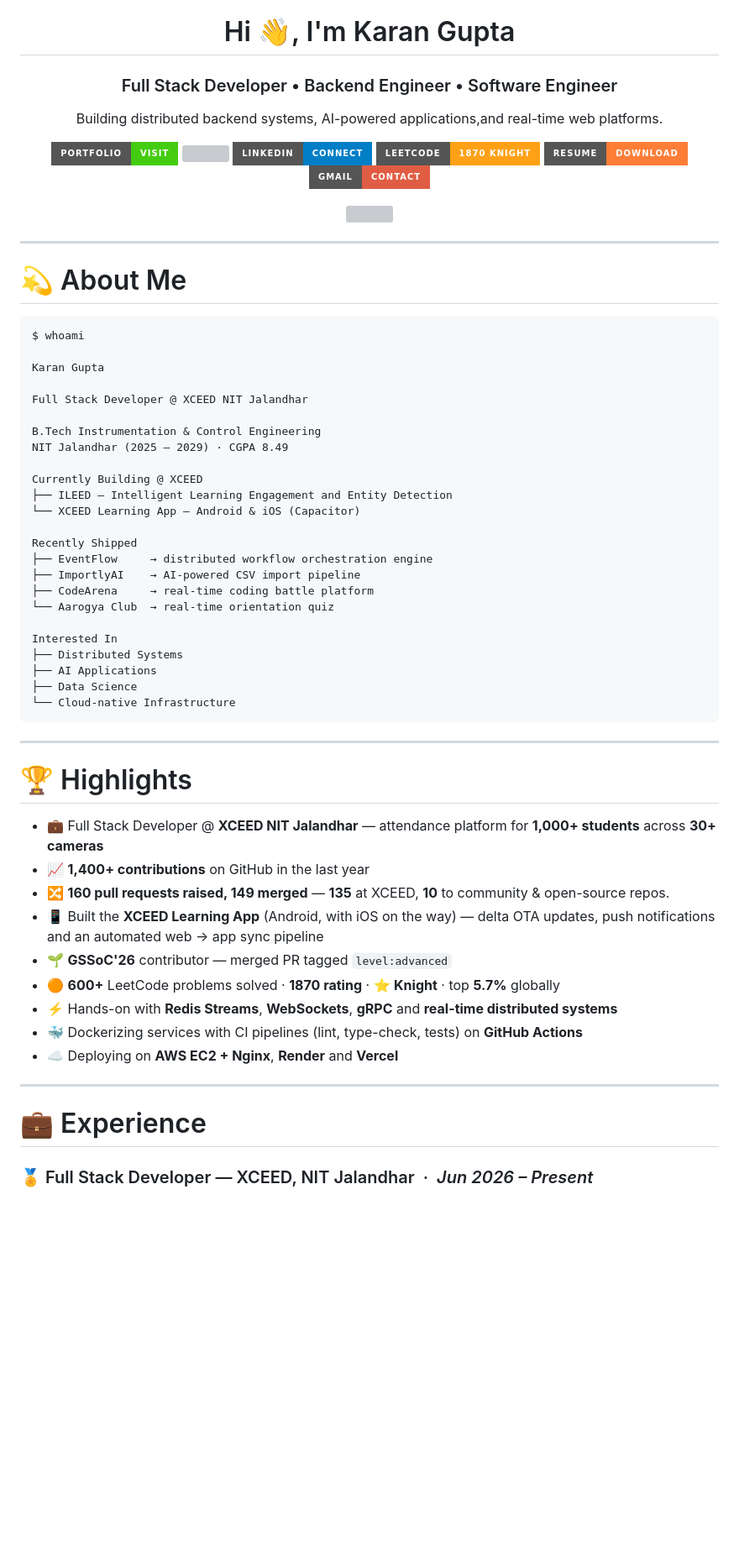
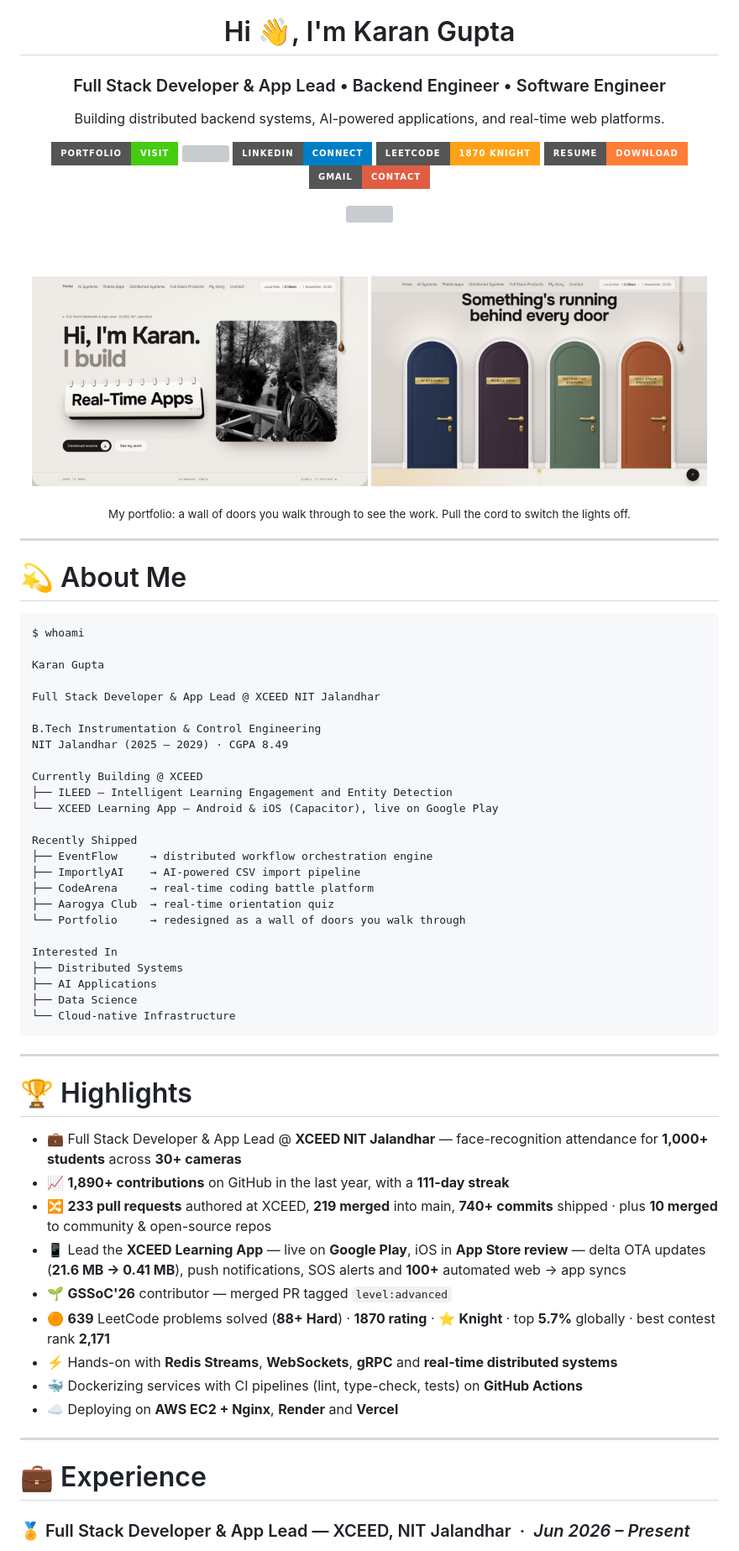
Before and after one commit to guptakaran20/guptakaran20, a Markdown page: README.md, the part around one of its changes. Shown at 84% size. Drawn GitHub-style; pictures changed too: assets/portfolio-doors.jpg (added), assets/portfolio-hero.jpg (added); badges without logos; blank space fills up the shorter version; grey boxes are pictures that could not be loaded.

```diff
--- a/README.md
+++ b/README.md
@@ -2,9 +2,9 @@
 
 # Hi 👋, I'm Karan Gupta
 
-### Full Stack Developer • Backend Engineer • Software Engineer
+### Full Stack Developer & App Lead • Backend Engineer • Software Engineer
 
-Building distributed backend systems, AI-powered applications,and real-time web platforms.
+Building distributed backend systems, AI-powered applications, and real-time web platforms.
 
 <p>
 <a href="https://guptakaran0720.vercel.app">
@@ -29,6 +29,13 @@ Building distributed backend systems, AI-powered applications,and real-time web
 
 <img src="https://komarev.com/ghpvc/?username=guptakaran20&label=Profile%20Views&color=0e75b6&style=flat"/>
 
+<br/><br/>
+
+<a href="https://guptakaran0720.vercel.app"><img src="assets/portfolio-hero.jpg" width="48%" alt="Portfolio hero: a flip calendar and a photo that comes back to colour under the cursor"/></a>
+<a href="https://guptakaran0720.vercel.app"><img src="assets/portfolio-doors.jpg" width="48%" alt="Portfolio work section: four doors, one per field, that you walk through"/></a>
+
+<sub>My portfolio: a wall of doors you walk through to see the work. Pull the cord to switch the lights off.</sub>
+
 </div>
 
 ---
@@ -40,20 +47,21 @@ $ whoami
 
 Karan Gupta
 
-Full Stack Developer @ XCEED NIT Jalandhar
+Full Stack Developer & App Lead @ XCEED NIT Jalandhar
 
 B.Tech Instrumentation & Control Engineering
 NIT Jalandhar (2025 – 2029) · CGPA 8.49
 
 Currently Building @ XCEED
 ├── ILEED – Intelligent Learning Engagement and Entity Detection
-└── XCEED Learning App – Android & iOS (Capacitor)
+└── XCEED Learning App – Android & iOS (Capacitor), live on Google Play
 
 Recently Shipped
 ├── EventFlow     → distributed workflow orchestration engine
 ├── ImportlyAI    → AI-powered CSV import pipeline
 ├── CodeArena     → real-time coding battle platform
-└── Aarogya Club  → real-time orientation quiz
+├── Aarogya Club  → real-time orientation quiz
+└── Portfolio     → redesigned as a wall of doors you walk through
 
 Interested In
 ├── Distributed Systems
@@ -66,12 +74,12 @@ Interested In
 
 # 🏆 Highlights
 
-- 💼 Full Stack Developer @ **XCEED NIT Jalandhar** — attendance platform for **1,000+ students** across **30+ cameras**
-- 📈 **1,400+ contributions** on GitHub in the last year
-- 🔀 **160 pull requests raised, 149 merged** — **135** at XCEED, **10** to community & open-source repos.
-- 📱 Built the **XCEED Learning App** (Android, with iOS on the way) — delta OTA updates, push notifications and an automated web → app sync pipeline
+- 💼 Full Stack Developer & App Lead @ **XCEED NIT Jalandhar** — face-recognition attendance for **1,000+ students** across **30+ cameras**
+- 📈 **1,890+ contributions** on GitHub in the last year, with a **111-day streak**
+- 🔀 **233 pull requests** authored at XCEED, **219 merged** into main, **740+ commits** shipped · plus **10 merged** to community & open-source repos
+- 📱 Lead the **XCEED Learning App** — live on **Google Play**, iOS in **App Store review** — delta OTA updates (**21.6 MB → 0.41 MB**), push notifications, SOS alerts and **100+** automated web → app syncs
 - 🌱 **GSSoC'26** contributor — merged PR tagged `level:advanced`
-- 🟠 **600+** LeetCode problems solved · **1870 rating** · ⭐ **Knight** · top **5.7%** globally
+- 🟠 **639** LeetCode problems solved (**88+ Hard**) · **1870 rating** · ⭐ **Knight** · top **5.7%** globally · best contest rank **2,171**
 - ⚡ Hands-on with **Redis Streams**, **WebSockets**, **gRPC** and **real-time distributed systems**
 - 🐳 Dockerizing services with CI pipelines (lint, type-check, tests) on **GitHub Actions**
 - ☁️ Deploying on **AWS EC2 + Nginx**, **Render** and **Vercel**
@@ -80,5 +88,5 @@ Interested In
 
 # 💼 Experience
 
-### 🏅 Full Stack Developer — XCEED, NIT Jalandhar &nbsp;·&nbsp; *Jun 2026 – Present*
+### 🏅 Full Stack Developer & App Lead — XCEED, NIT Jalandhar &nbsp;·&nbsp; *Jun 2026 – Present*
 
```
Also changed, not shown: other parts of README.md (+20 -13 lines).
